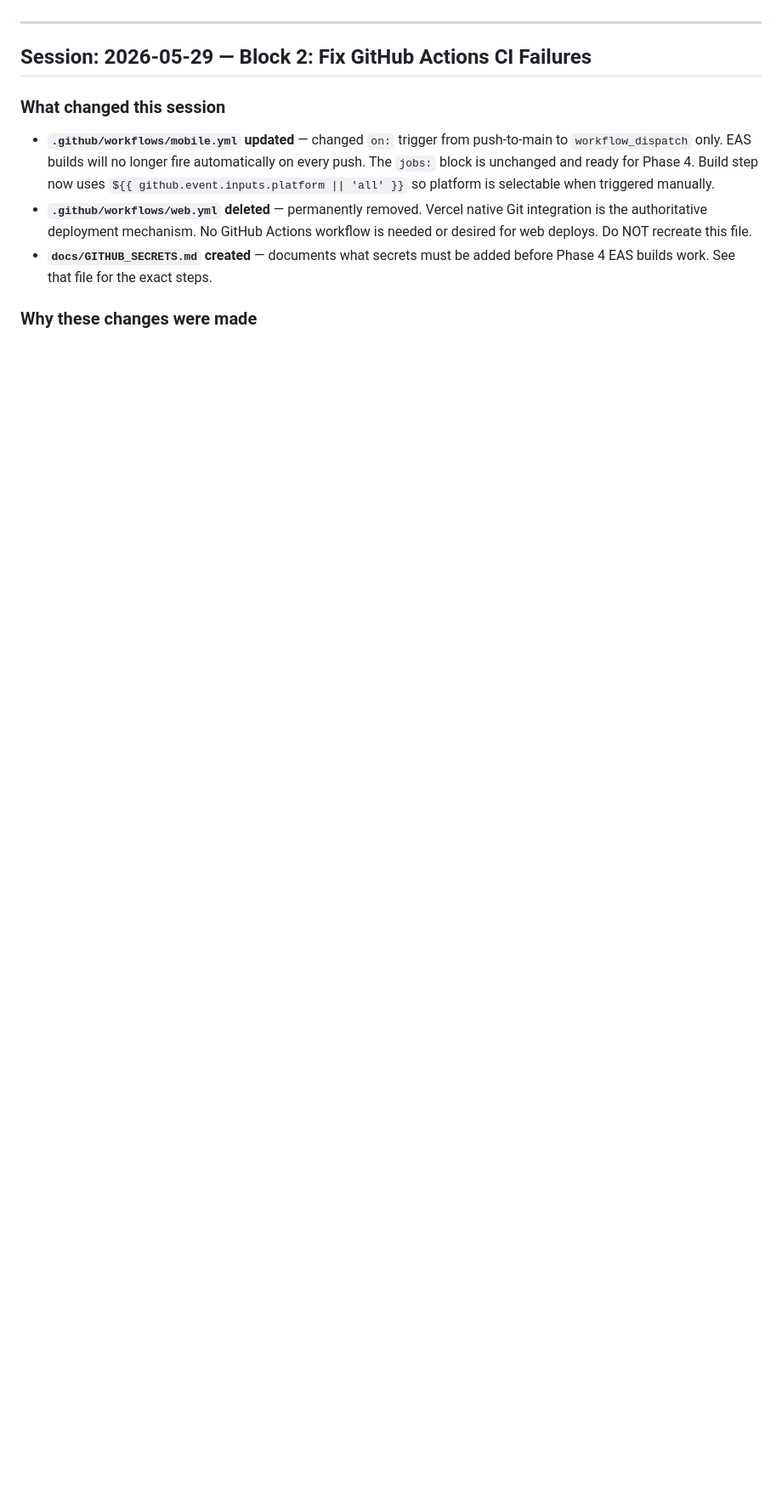
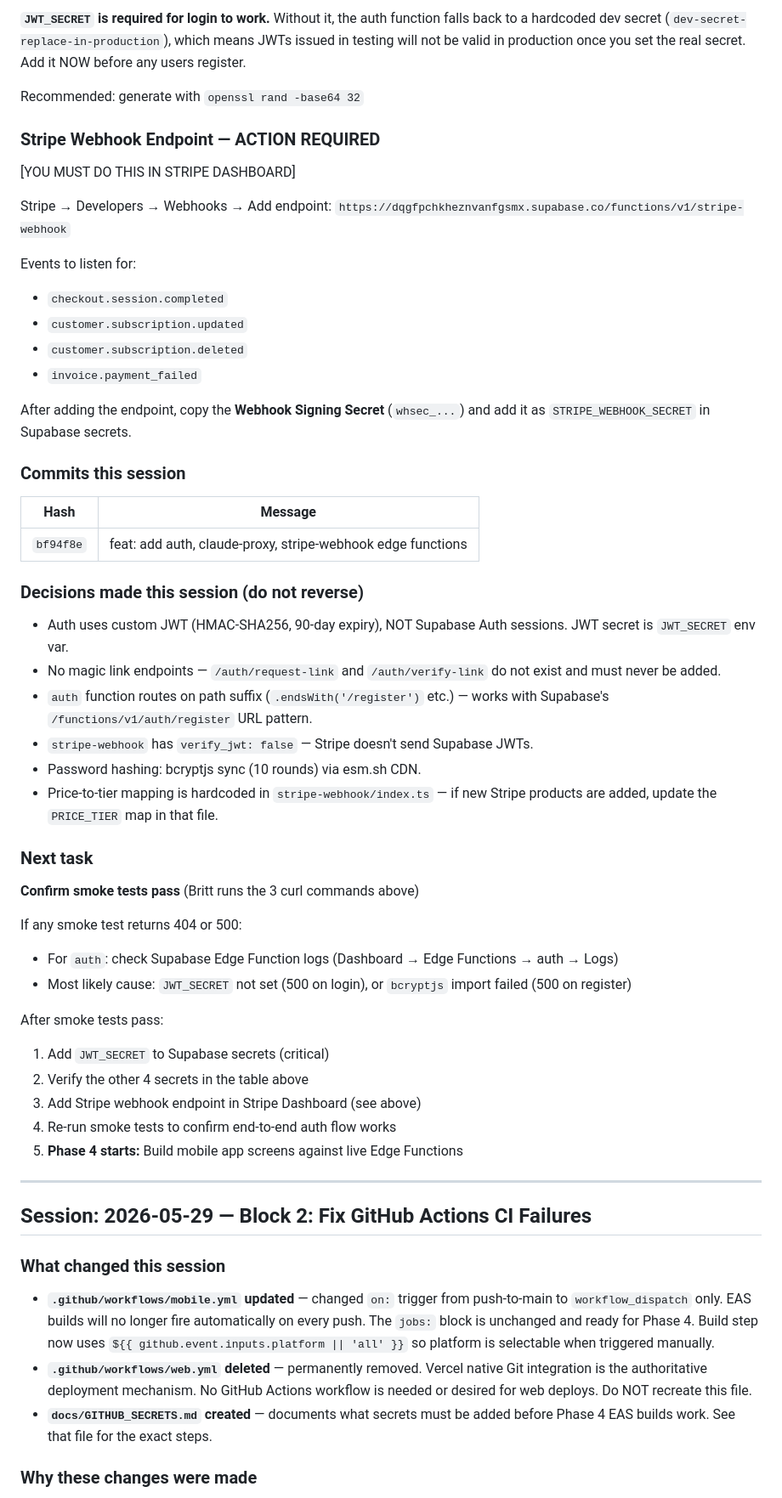
Before and after one commit to bbaker71313/flippd, a Markdown page: docs/HANDOFF.md, the part around one of its changes. Shown at 85% size. Rendered like a GitHub page; blank space fills up the shorter version.

Commit message:
docs: update HANDOFF.md — edge functions deployed

```diff
--- a/docs/HANDOFF.md
+++ b/docs/HANDOFF.md
@@ -14,3 +77,51 @@ github.com/bbaker71313/scanforprofit
+**`JWT_SECRET` is required for login to work.** Without it, the auth function falls back to a hardcoded dev secret (`dev-secret-replace-in-production`), which means JWTs issued in testing will not be valid in production once you set the real secret. Add it NOW before any users register.
+
+Recommended: generate with `openssl rand -base64 32`
+
+### Stripe Webhook Endpoint — ACTION REQUIRED
+
+[YOU MUST DO THIS IN STRIPE DASHBOARD]
+
+Stripe → Developers → Webhooks → Add endpoint:
+`https://dqgfpchkheznvanfgsmx.supabase.co/functions/v1/stripe-webhook`
+
+Events to listen for:
+- `checkout.session.completed`
+- `customer.subscription.updated`
+- `customer.subscription.deleted`
+- `invoice.payment_failed`
+
+After adding the endpoint, copy the **Webhook Signing Secret** (`whsec_...`) and add it as `STRIPE_WEBHOOK_SECRET` in Supabase secrets.
+
+### Commits this session
+
+| Hash | Message |
+|---|---|
+| `bf94f8e` | feat: add auth, claude-proxy, stripe-webhook edge functions |
+
+### Decisions made this session (do not reverse)
+
+- Auth uses custom JWT (HMAC-SHA256, 90-day expiry), NOT Supabase Auth sessions. JWT secret is `JWT_SECRET` env var.
+- No magic link endpoints — `/auth/request-link` and `/auth/verify-link` do not exist and must never be added.
+- `auth` function routes on path suffix (`.endsWith('/register')` etc.) — works with Supabase's `/functions/v1/auth/register` URL pattern.
+- `stripe-webhook` has `verify_jwt: false` — Stripe doesn't send Supabase JWTs.
+- Password hashing: bcryptjs sync (10 rounds) via esm.sh CDN.
+- Price-to-tier mapping is hardcoded in `stripe-webhook/index.ts` — if new Stripe products are added, update the `PRICE_TIER` map in that file.
+
+### Next task
+
+**Confirm smoke tests pass** (Britt runs the 3 curl commands above)
+
+If any smoke test returns 404 or 500:
+- For `auth`: check Supabase Edge Function logs (Dashboard → Edge Functions → auth → Logs)
+- Most likely cause: `JWT_SECRET` not set (500 on login), or `bcryptjs` import failed (500 on register)
+
+After smoke tests pass:
+1. Add `JWT_SECRET` to Supabase secrets (critical)
+2. Verify the other 4 secrets in the table above
+3. Add Stripe webhook endpoint in Stripe Dashboard (see above)
+4. Re-run smoke tests to confirm end-to-end auth flow works
+5. **Phase 4 starts:** Build mobile app screens against live Edge Functions
 
 ---
 
```
Also changed, not shown: other parts of docs/HANDOFF.md (+65 -44 lines).
